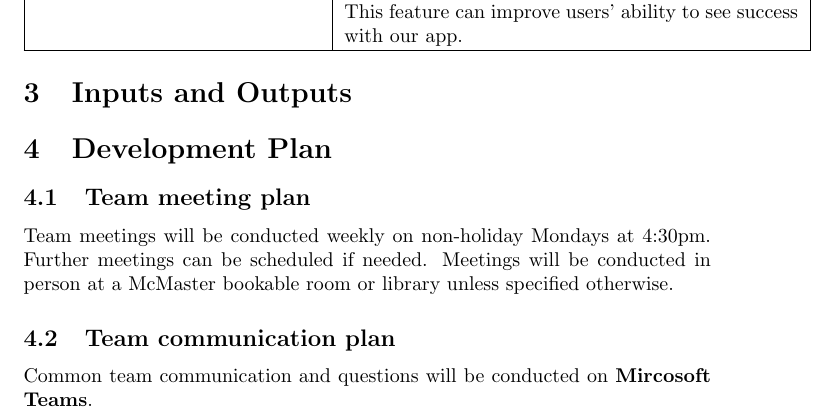
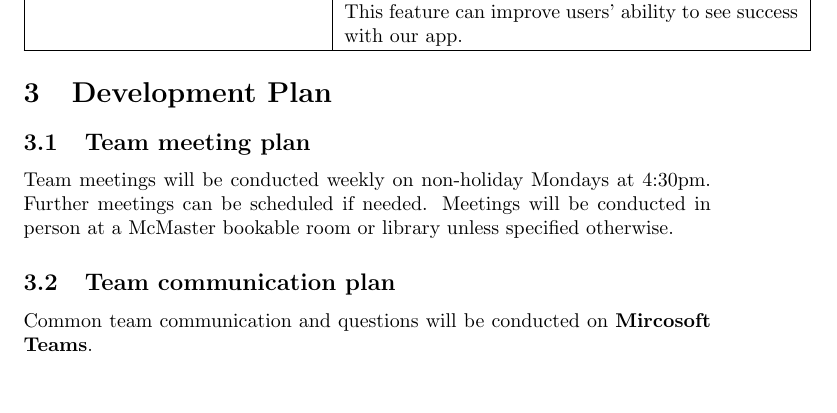
Before and after one commit to dimitritsampiras/olympian-mobile-app, a LaTeX document (docs/ProblemStatmentAndGoals/ProblemStatement.tex): part of page 4 of 6, cut so that both start at the same text, the shorter picture padded with empty space. Compiled offline with pdfLaTeX.

Commit message:
Remove repeated header & some whitespace

```diff
--- a/docs/ProblemStatmentAndGoals/ProblemStatement.tex
+++ b/docs/ProblemStatmentAndGoals/ProblemStatement.tex
@@ -121,10 +121,6 @@ Supported platforms: iOS/Android mobile application, web application accessible
 	\hline
 \end{tabular}
 
-
-
-\section{Inputs and Outputs}
-
 \section {Development Plan}
 
 \subsection{Team meeting plan}
```
